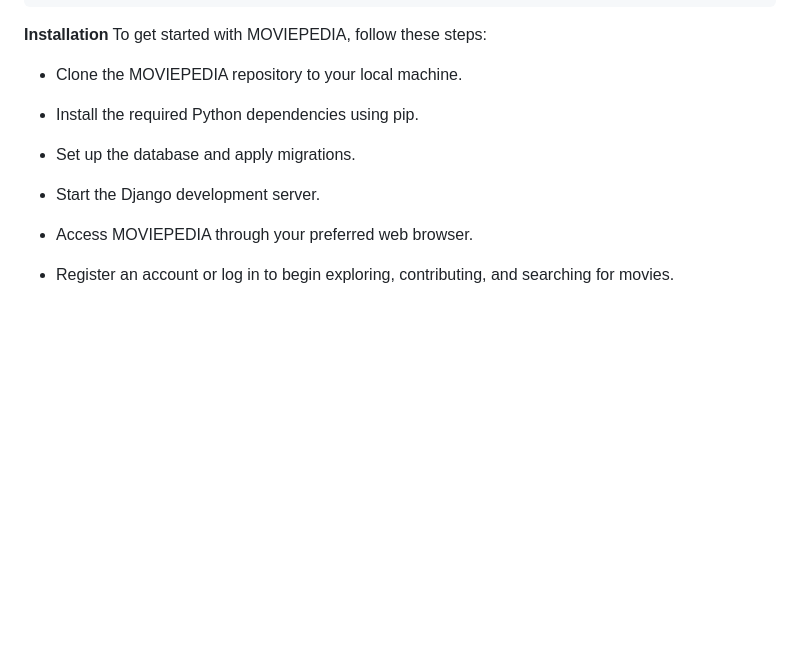
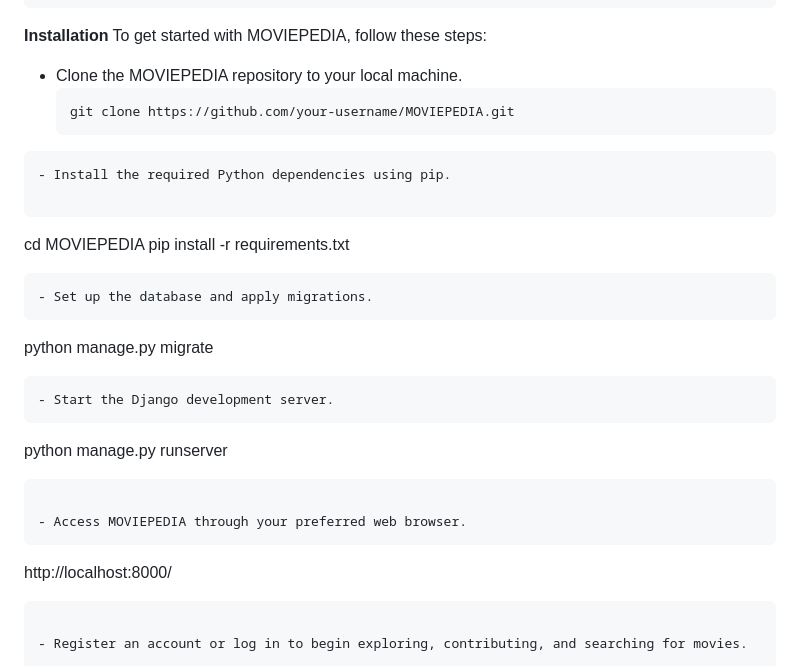
Before and after one commit to thomastour/final_project_cf3, a Markdown page: README.md, the part around the change. Rendered like a GitHub page; blank space fills up the shorter version.

````diff
--- a/README.md
+++ b/README.md
@@ -27,14 +27,28 @@
 To get started with MOVIEPEDIA, follow these steps:
 
 - Clone the MOVIEPEDIA repository to your local machine.
-
+  ```
+  git clone https://github.com/your-username/MOVIEPEDIA.git
+```
 - Install the required Python dependencies using pip.
 
+```
+cd MOVIEPEDIA
+pip install -r requirements.txt
+```
 - Set up the database and apply migrations.
-
+```
+python manage.py migrate
+```
 - Start the Django development server.
+```
+python manage.py runserver
+```
 
 - Access MOVIEPEDIA through your preferred web browser.
+```
+http://localhost:8000/
+```
 
 - Register an account or log in to begin exploring, contributing, and searching for movies.
 
````
